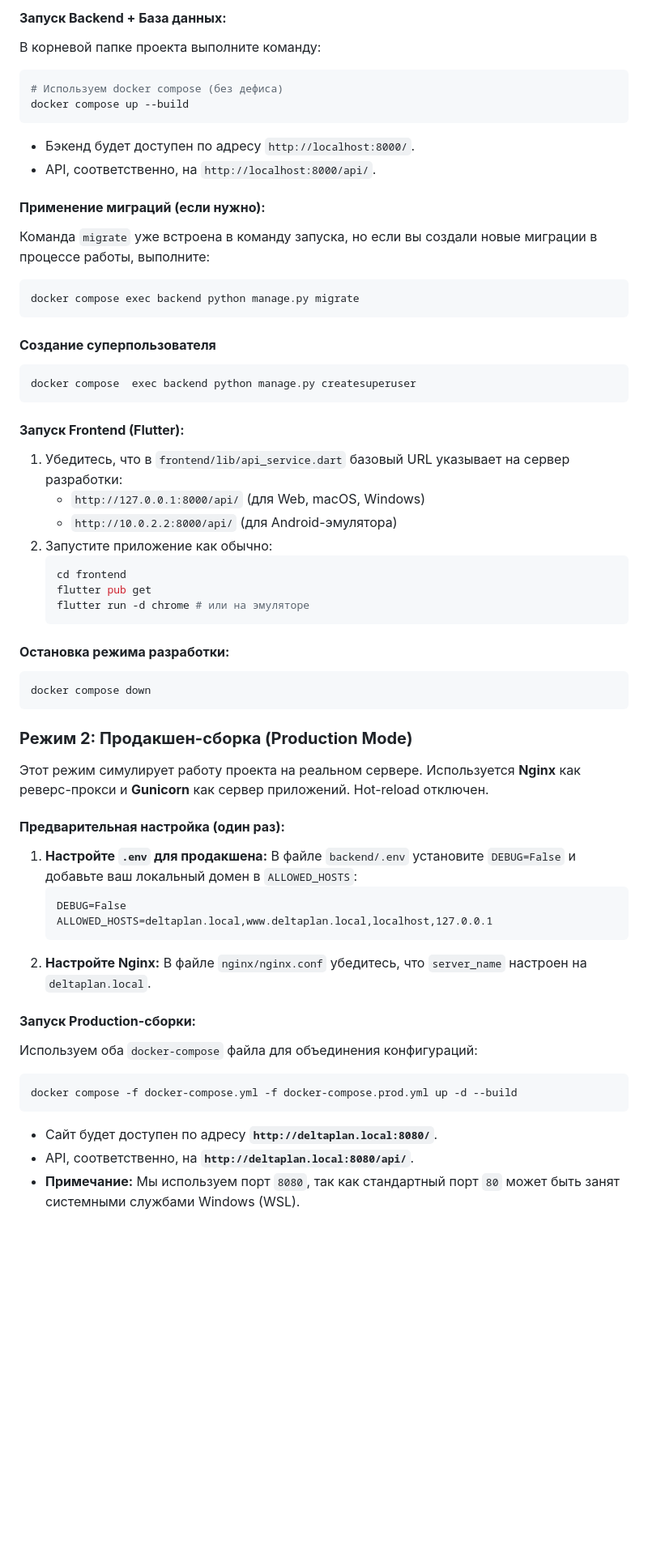
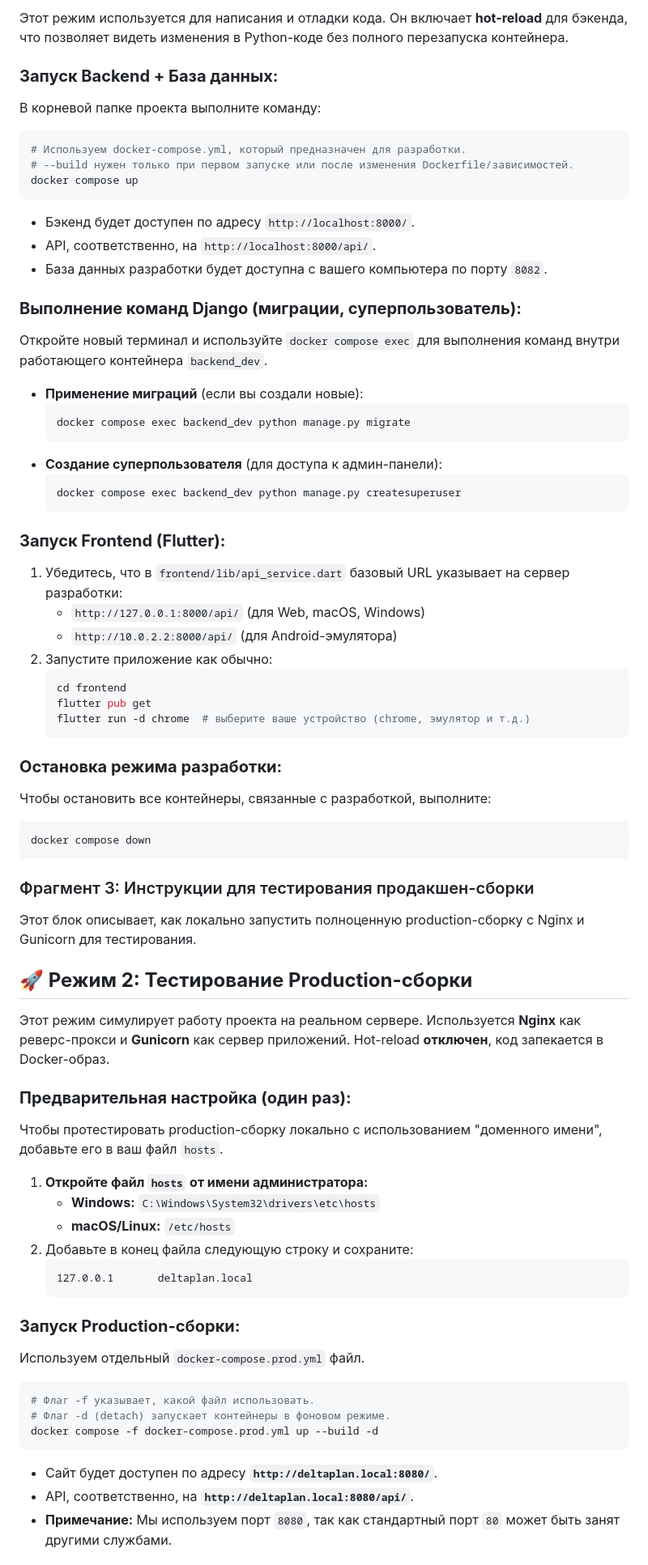
Before and after one commit to avocadonet/deltaplan, a Markdown page: README.md, the part around the change printed below. Shown: that part at 81% size. Rendered like a GitHub page; blank space fills up the shorter version.

````diff
--- a/README.md
+++ b/README.md
@@ -74,23 +90,30 @@ DB_PORT=5432
 
-#### **Запуск Backend + База данных:**
+Этот режим используется для написания и отладки кода. Он включает **hot-reload** для бэкенда, что позволяет видеть изменения в Python-коде без полного перезапуска контейнера.
+
+### **Запуск Backend + База данных:**
 В корневой папке проекта выполните команду:
 ```bash
-# Используем docker compose (без дефиса)
-docker compose up --build
+# Используем docker-compose.yml, который предназначен для разработки.
+# --build нужен только при первом запуске или после изменения Dockerfile/зависимостей.
+docker compose up
 ```
 *   Бэкенд будет доступен по адресу `http://localhost:8000/`.
 *   API, соответственно, на `http://localhost:8000/api/`.
+*   База данных разработки будет доступна с вашего компьютера по порту `8082`.
 
-#### **Применение миграций (если нужно):**
-Команда `migrate` уже встроена в команду запуска, но если вы создали новые миграции в процессе работы, выполните:
-```bash
-docker compose exec backend python manage.py migrate
-```
-#### **Создание суперпользователя**
-```bash
-docker compose  exec backend python manage.py createsuperuser
-```
-#### **Запуск Frontend (Flutter):**
+### **Выполнение команд Django (миграции, суперпользователь):**
+Откройте новый терминал и используйте `docker compose exec` для выполнения команд внутри работающего контейнера `backend_dev`.
+
+*   **Применение миграций** (если вы создали новые):
+    ```bash
+    docker compose exec backend_dev python manage.py migrate
+    ```
+*   **Создание суперпользователя** (для доступа к админ-панели):
+    ```bash
+    docker compose exec backend_dev python manage.py createsuperuser
+    ```
+
+### **Запуск Frontend (Flutter):**
 1.  Убедитесь, что в `frontend/lib/api_service.dart` базовый URL указывает на сервер разработки:
     *   `http://127.0.0.1:8000/api/` (для Web, macOS, Windows)
     *   `http://10.0.2.2:8000/api/` (для Android-эмулятора)
@@ -98,35 +121,45 @@ docker compose  exec backend python manage.py createsuperuser
     ```bash
     cd frontend
     flutter pub get
-    flutter run -d chrome # или на эмуляторе
+    flutter run -d chrome  # выберите ваше устройство (chrome, эмулятор и т.д.)
     ```
 
-#### **Остановка режима разработки:**
+### **Остановка режима разработки:**
+Чтобы остановить все контейнеры, связанные с разработкой, выполните:
 ```bash
 docker compose down
 ```
 
 
-### **Режим 2: Продакшен-сборка (Production Mode)**
+### Фрагмент 3: Инструкции для тестирования продакшен-сборки
 
-Этот режим симулирует работу проекта на реальном сервере. Используется **Nginx** как реверс-прокси и **Gunicorn** как сервер приложений. Hot-reload отключен.
+Этот блок описывает, как локально запустить полноценную production-сборку с Nginx и Gunicorn для тестирования.
 
-#### **Предварительная настройка (один раз):**
-1.  **Настройте `.env` для продакшена:**
-    В файле `backend/.env` установите `DEBUG=False` и добавьте ваш локальный домен в `ALLOWED_HOSTS`:
-    ```dotenv
-    DEBUG=False
-    ALLOWED_HOSTS=deltaplan.local,www.deltaplan.local,localhost,127.0.0.1
+
+## **🚀 Режим 2: Тестирование Production-сборки**
+
+Этот режим симулирует работу проекта на реальном сервере. Используется **Nginx** как реверс-прокси и **Gunicorn** как сервер приложений. Hot-reload **отключен**, код запекается в Docker-образ.
+
+### **Предварительная настройка (один раз):**
+Чтобы протестировать production-сборку локально с использованием "доменного имени", добавьте его в ваш файл `hosts`.
+
+1.  **Откройте файл `hosts` от имени администратора:**
+    *   **Windows:** `C:\Windows\System32\drivers\etc\hosts`
+    *   **macOS/Linux:** `/etc/hosts`
+2.  Добавьте в конец файла следующую строку и сохраните:
     ```
-2.  **Настройте Nginx:**
-    В файле `nginx/nginx.conf` убедитесь, что `server_name` настроен на `deltaplan.local`.
+    127.0.0.1       deltaplan.local
+    ```
 
-#### **Запуск Production-сборки:**
-Используем оба `docker-compose` файла для объединения конфигураций:
+### **Запуск Production-сборки:**
+Используем отдельный `docker-compose.prod.yml` файл.
+
 ```bash
-docker compose -f docker-compose.yml -f docker-compose.prod.yml up -d --build
+# Флаг -f указывает, какой файл использовать.
+# Флаг -d (detach) запускает контейнеры в фоновом режиме.
+docker compose -f docker-compose.prod.yml up --build -d
 ```
 *   Сайт будет доступен по адресу **`http://deltaplan.local:8080/`**.
 *   API, соответственно, на **`http://deltaplan.local:8080/api/`**.
-*   **Примечание:** Мы используем порт `8080`, так как стандартный порт `80` может быть занят системными службами Windows (WSL).
+*   **Примечание:** Мы используем порт `8080`, так как стандартный порт `80` может быть занят другими службами.
 
````
Also changed, not shown: other parts of README.md (+67 -56 lines).
